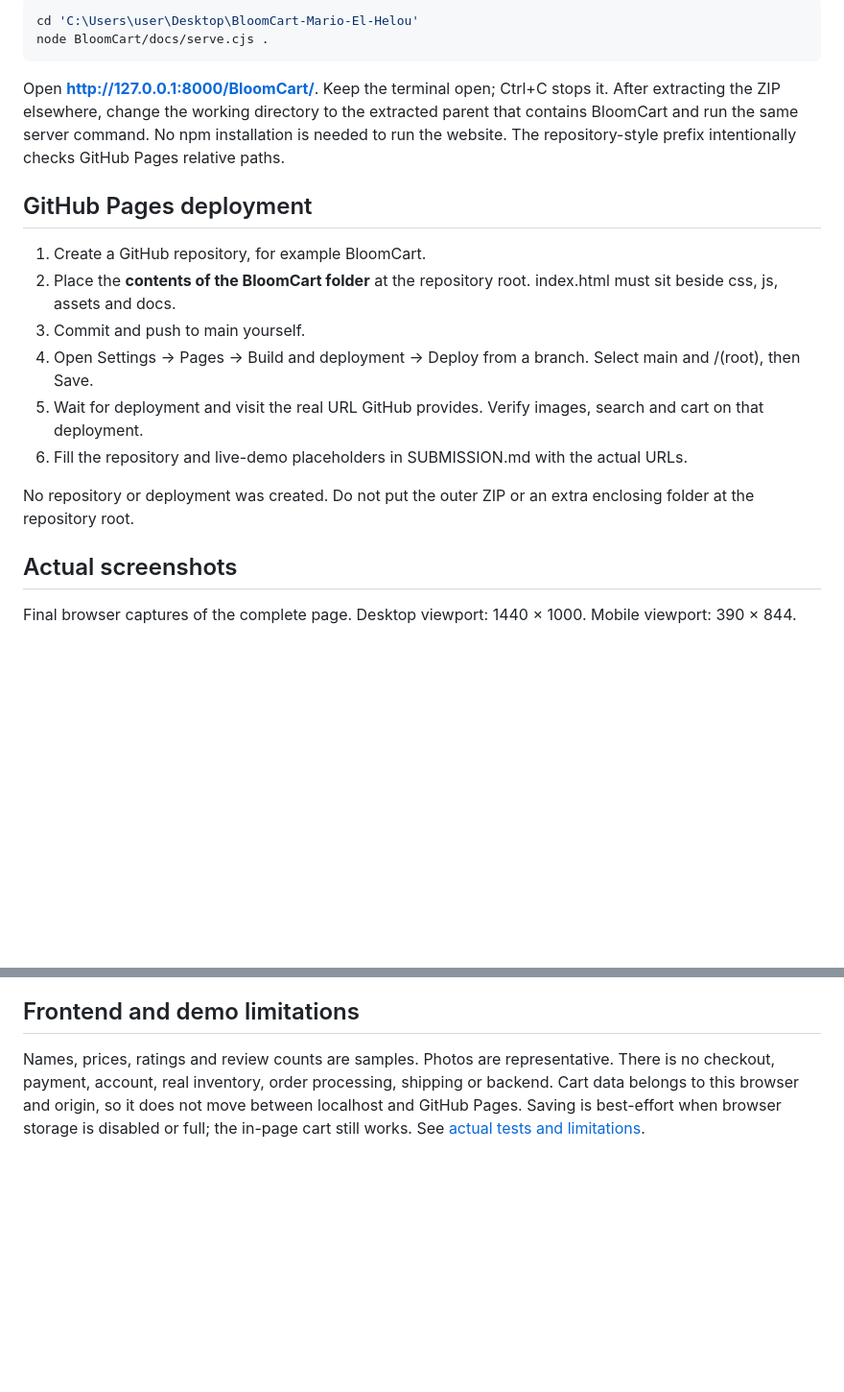
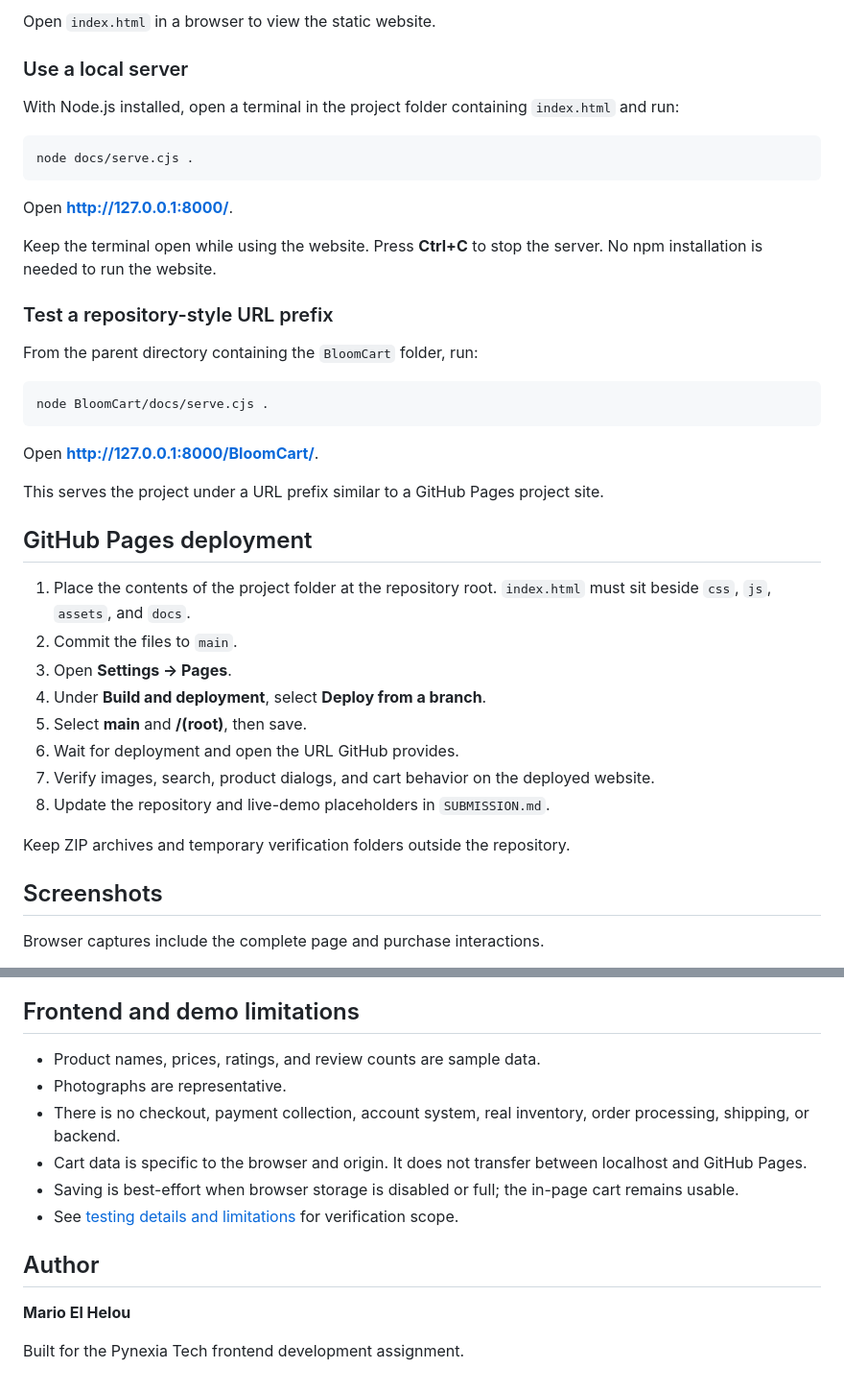
Before and after one commit to heloumario1-prog/BloomCart, a Markdown page: README.md, 2 parts joined by grey strips. Shown at 96% size. GitHub-like rendering; blank space fills up the shorter version.

````diff
--- a/README.md
+++ b/README.md
@@ -59,23 +71,44 @@ Install Node.js if needed (verified using v24.11.0). In PowerShell, use the **pa
 
-~~~powershell
-cd 'C:\Users\user\Desktop\BloomCart-Mario-El-Helou'
+Open `index.html` in a browser to view the static website.
+
+### Use a local server
+
+With Node.js installed, open a terminal in the project folder containing `index.html` and run:
+
+```powershell
+node docs/serve.cjs .
+```
+
+Open **http://127.0.0.1:8000/**.
+
+Keep the terminal open while using the website. Press **Ctrl+C** to stop the server. No npm installation is needed to run the website.
+
+### Test a repository-style URL prefix
+
+From the parent directory containing the `BloomCart` folder, run:
+
+```powershell
 node BloomCart/docs/serve.cjs .
-~~~
+```
 
-Open **http://127.0.0.1:8000/BloomCart/**. Keep the terminal open; Ctrl+C stops it. After extracting the ZIP elsewhere, change the working directory to the extracted parent that contains BloomCart and run the same server command. No npm installation is needed to run the website. The repository-style prefix intentionally checks GitHub Pages relative paths.
+Open **http://127.0.0.1:8000/BloomCart/**.
+
+This serves the project under a URL prefix similar to a GitHub Pages project site.
 
 ## GitHub Pages deployment
 
-1. Create a GitHub repository, for example BloomCart.
-2. Place the **contents of the BloomCart folder** at the repository root. index.html must sit beside css, js, assets and docs.
-3. Commit and push to main yourself.
-4. Open Settings → Pages → Build and deployment → Deploy from a branch. Select main and /(root), then Save.
-5. Wait for deployment and visit the real URL GitHub provides. Verify images, search and cart on that deployment.
-6. Fill the repository and live-demo placeholders in SUBMISSION.md with the actual URLs.
+1. Place the contents of the project folder at the repository root. `index.html` must sit beside `css`, `js`, `assets`, and `docs`.
+2. Commit the files to `main`.
+3. Open **Settings → Pages**.
+4. Under **Build and deployment**, select **Deploy from a branch**.
+5. Select **main** and **/(root)**, then save.
+6. Wait for deployment and open the URL GitHub provides.
+7. Verify images, search, product dialogs, and cart behavior on the deployed website.
+8. Update the repository and live-demo placeholders in `SUBMISSION.md`.
 
-No repository or deployment was created. Do not put the outer ZIP or an extra enclosing folder at the repository root.
+Keep ZIP archives and temporary verification folders outside the repository.
 
-## Actual screenshots
+## Screenshots
 
-Final browser captures of the complete page. Desktop viewport: 1440 × 1000. Mobile viewport: 390 × 844.
+Browser captures include the complete page and purchase interactions.
 
@@ -123,4 +239,15 @@ Hero: 1600px wide. Products: 1000px wide, with original aspect ratios. All photo
 
 ## Frontend and demo limitations
 
-Names, prices, ratings and review counts are samples. Photos are representative. There is no checkout, payment, account, real inventory, order processing, shipping or backend. Cart data belongs to this browser and origin, so it does not move between localhost and GitHub Pages. Saving is best-effort when browser storage is disabled or full; the in-page cart still works. See [actual tests and limitations](docs/TESTING.md).
+- Product names, prices, ratings, and review counts are sample data.
+- Photographs are representative.
+- There is no checkout, payment collection, account system, real inventory, order processing, shipping, or backend.
+- Cart data is specific to the browser and origin. It does not transfer between localhost and GitHub Pages.
+- Saving is best-effort when browser storage is disabled or full; the in-page cart remains usable.
+- See [testing details and limitations](docs/TESTING.md) for verification scope.
+
+## Author
+
+**Mario El Helou**
+
+Built for the Pynexia Tech frontend development assignment.
````
Also changed, not shown: other parts of README.md (+163 -68 lines).
